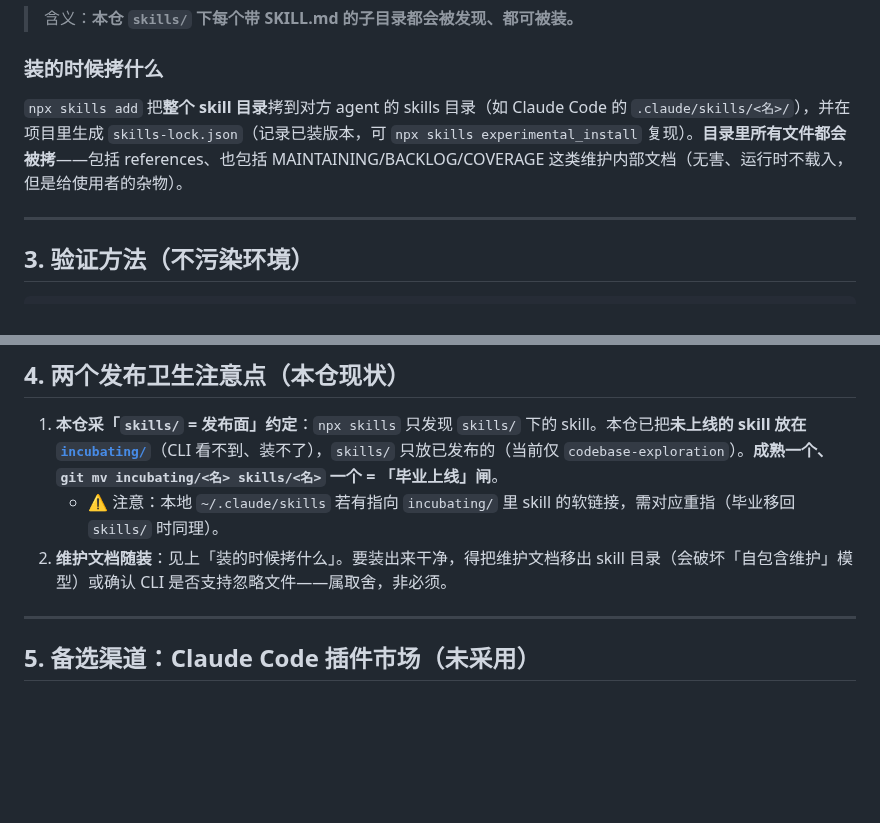
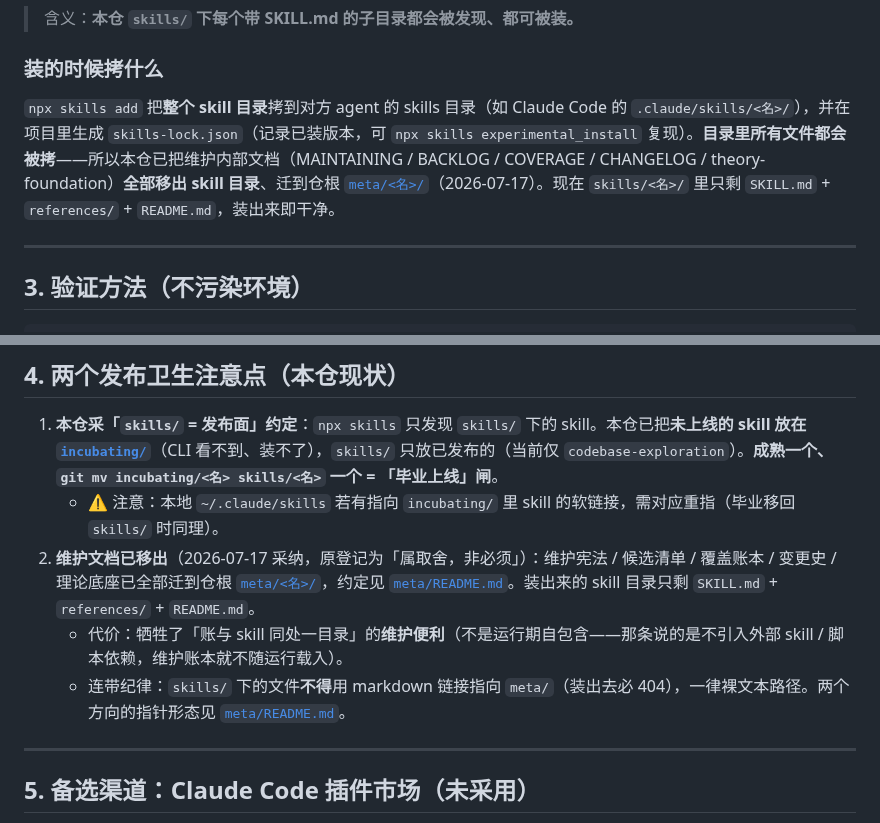
Before and after one commit to LljForge/skill-forge, a Markdown page: docs/skill-跨平台发布指南.md, 2 parts joined by grey strips. Rendered like a GitHub page; blank space fills up the shorter version.

```diff
--- a/docs/skill-跨平台发布指南.md
+++ b/docs/skill-跨平台发布指南.md
@@ -68,7 +68,7 @@ npx skills find "<关键词>"  # 在 skills.sh 目录里搜
 
 ### 装的时候拷什么
 
-`npx skills add` 把**整个 skill 目录**拷到对方 agent 的 skills 目录（如 Claude Code 的 `.claude/skills/<名>/`），并在项目里生成 `skills-lock.json`（记录已装版本，可 `npx skills experimental_install` 复现）。**目录里所有文件都会被拷**——包括 references、也包括 MAINTAINING/BACKLOG/COVERAGE 这类维护内部文档（无害、运行时不载入，但是给使用者的杂物）。
+`npx skills add` 把**整个 skill 目录**拷到对方 agent 的 skills 目录（如 Claude Code 的 `.claude/skills/<名>/`），并在项目里生成 `skills-lock.json`（记录已装版本，可 `npx skills experimental_install` 复现）。**目录里所有文件都会被拷**——所以本仓已把维护内部文档（MAINTAINING / BACKLOG / COVERAGE / CHANGELOG / theory-foundation）**全部移出 skill 目录**、迁到仓根 [`meta/<名>/`](../meta/)（2026-07-17）。现在 `skills/<名>/` 里只剩 `SKILL.md` + `references/` + `README.md`，装出来即干净。
 
 ---
 
@@ -91,7 +91,9 @@ cd / && rm -rf /tmp/probe
 
 1. **本仓采「`skills/` = 发布面」约定**：`npx skills` 只发现 `skills/` 下的 skill。本仓已把**未上线的 skill 放在 [`incubating/`](../incubating/)**（CLI 看不到、装不了），`skills/` 只放已发布的（当前仅 `codebase-exploration`）。**成熟一个、`git mv incubating/<名> skills/<名>` 一个 = 「毕业上线」闸**。
    - ⚠️ 注意：本地 `~/.claude/skills` 若有指向 `incubating/` 里 skill 的软链接，需对应重指（毕业移回 `skills/` 时同理）。
-2. **维护文档随装**：见上「装的时候拷什么」。要装出来干净，得把维护文档移出 skill 目录（会破坏「自包含维护」模型）或确认 CLI 是否支持忽略文件——属取舍，非必须。
+2. **维护文档已移出**（2026-07-17 采纳，原登记为「属取舍，非必须」）：维护宪法 / 候选清单 / 覆盖账本 / 变更史 / 理论底座已全部迁到仓根 [`meta/<名>/`](../meta/)，约定见 [`meta/README.md`](../meta/README.md)。装出来的 skill 目录只剩 `SKILL.md` + `references/` + `README.md`。
+   - 代价：牺牲了「账与 skill 同处一目录」的**维护便利**（不是运行期自包含——那条说的是不引入外部 skill / 脚本依赖，维护账本就不随运行载入）。
+   - 连带纪律：`skills/` 下的文件**不得**用 markdown 链接指向 `meta/`（装出去必 404），一律裸文本路径。两个方向的指针形态见 [`meta/README.md`](../meta/README.md)。
 
 ---
 
```
Also changed, not shown: meta/README.md (added, +55 -0 lines).
